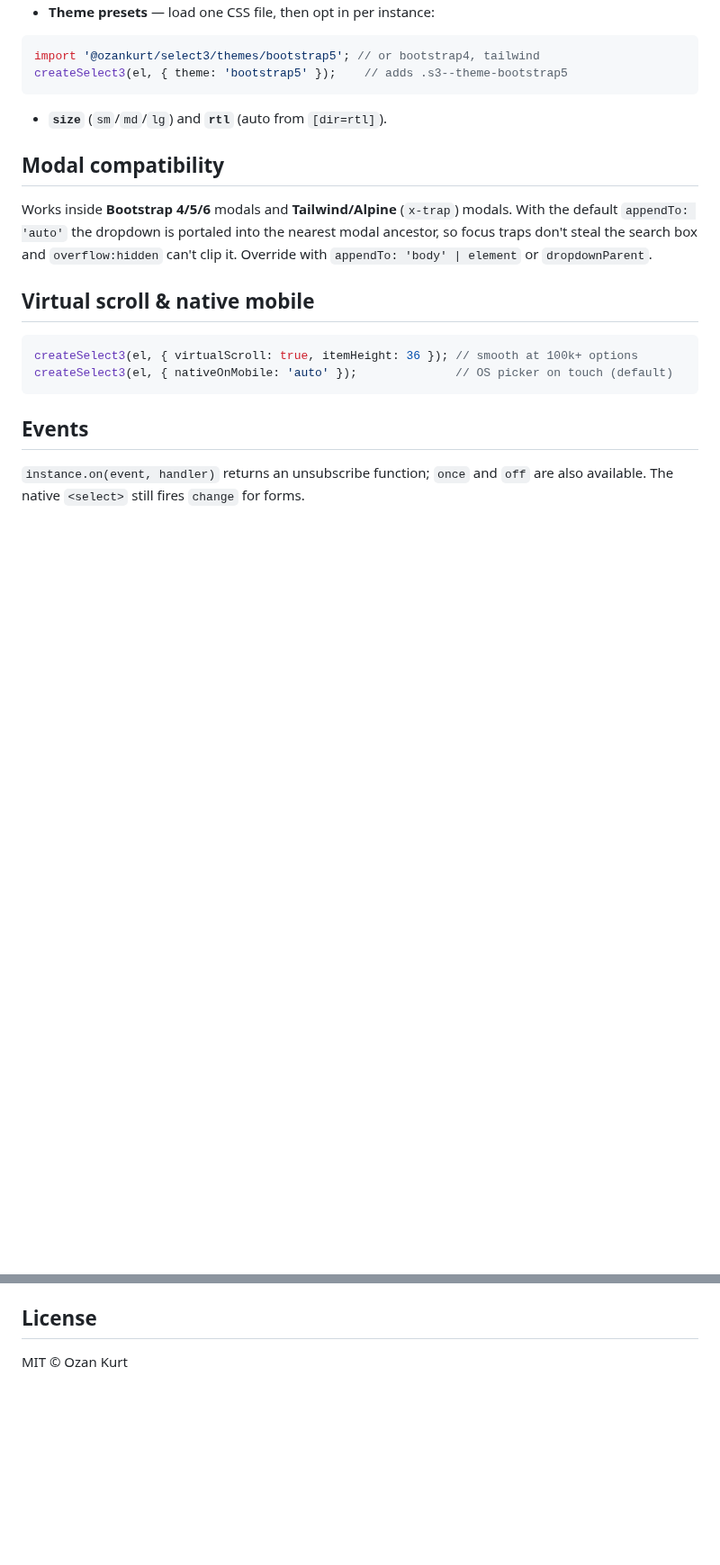
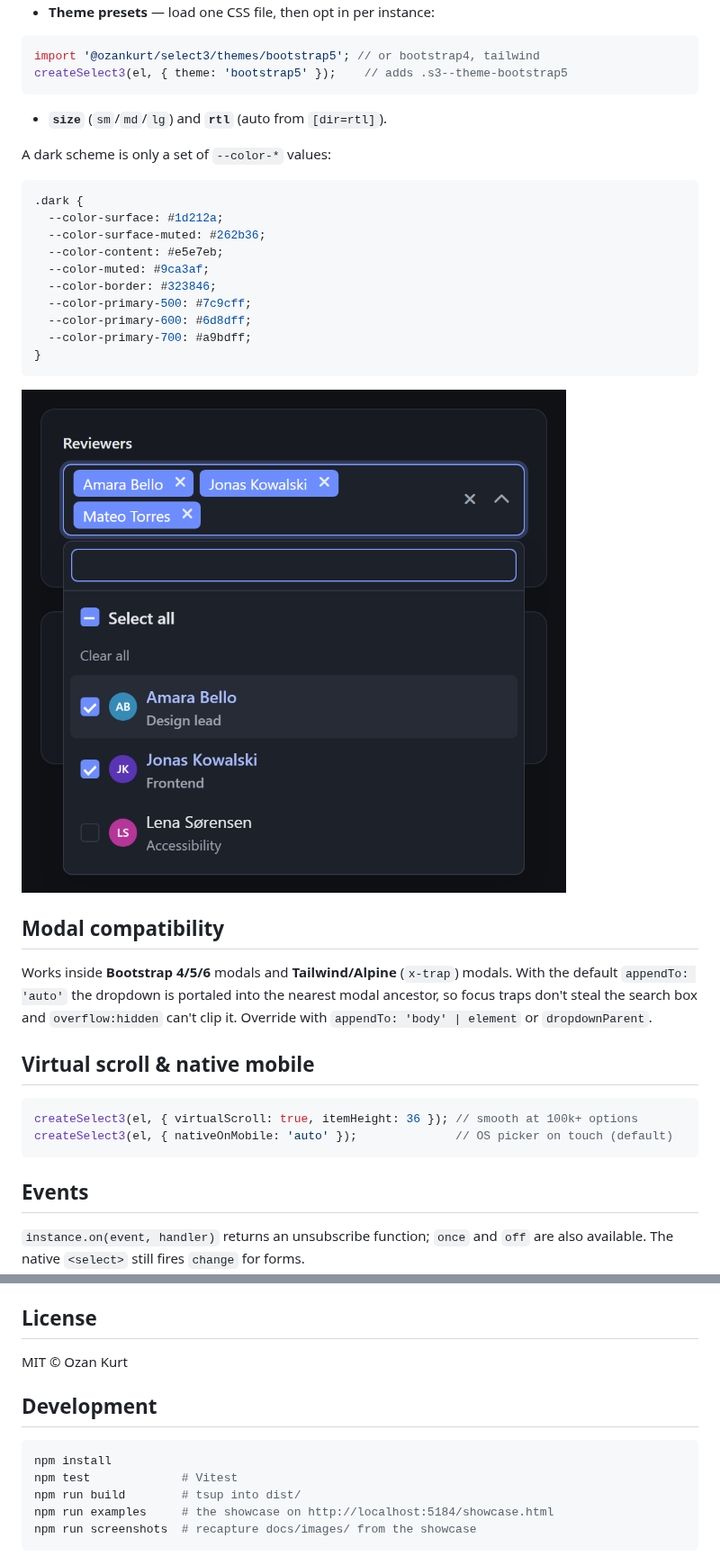
Before and after one commit to OzanKurt/select3, a Markdown page: README.md, 2 parts joined by grey strips. Shown at 90% size. Rendered like a GitHub page; pictures changed too: docs/images/dark.png (added); blank space fills up the shorter version.

````diff
--- a/README.md
+++ b/README.md
@@ -298,6 +316,23 @@ createSelect3(el, { theme: 'bootstrap5' });    // adds .s3--theme-bootstrap5
 ```
 
 - **`size`** (`sm`/`md`/`lg`) and **`rtl`** (auto from `[dir=rtl]`).
+
+A dark scheme is only a set of `--color-*` values:
+
+```css
+.dark {
+  --color-surface: #1d212a;
+  --color-surface-muted: #262b36;
+  --color-content: #e5e7eb;
+  --color-muted: #9ca3af;
+  --color-border: #323846;
+  --color-primary-500: #7c9cff;
+  --color-primary-600: #6d8dff;
+  --color-primary-700: #a9bdff;
+}
+```
+
+![The reviewers multi-select in a dark scheme set only through those tokens.](docs/images/dark.png)
 
 ## Modal compatibility
 
@@ -394,3 +429,13 @@ Backspace removes the last tag, `Ctrl+A` selects all (multi).
 ## License
 
 MIT © Ozan Kurt
+
+## Development
+
+```bash
+npm install
+npm test             # Vitest
+npm run build        # tsup into dist/
+npm run examples     # the showcase on http://localhost:5184/showcase.html
+npm run screenshots  # recapture docs/images/ from the showcase
+```
````
Also changed, not shown: other parts of README.md (+18 -0 lines), docs/images/fuzzy-search.png (added), docs/images/multi-select.png (added), docs/images/pinned-groups.png (added), docs/images/tagging.png (added), 7 other files.
